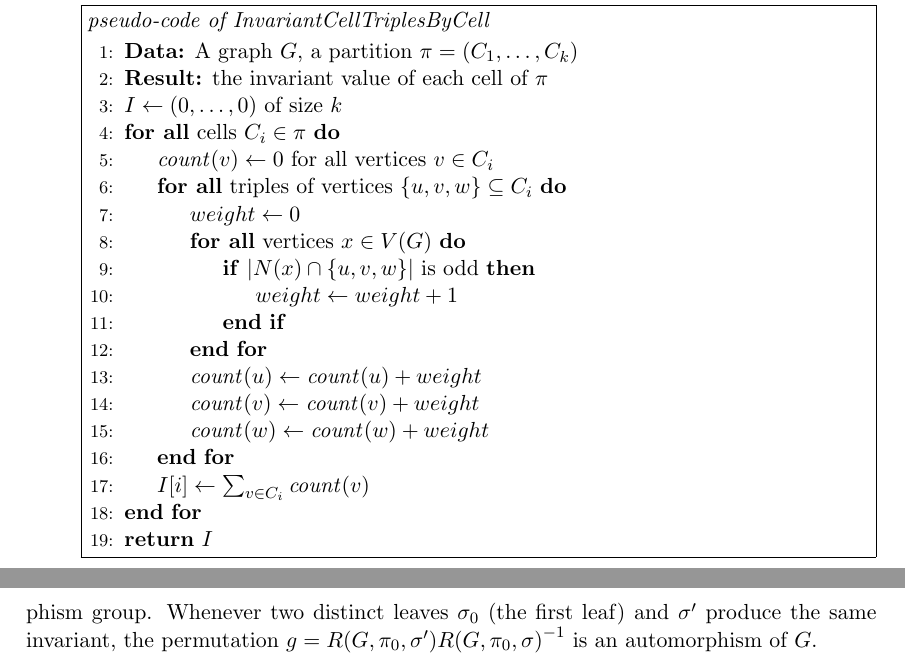
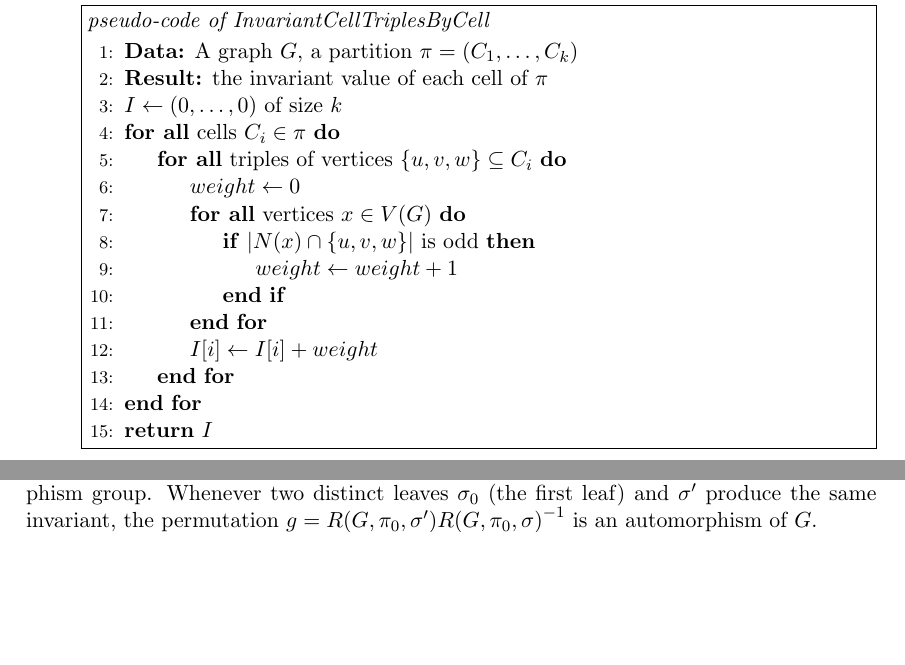
Before and after one commit to roro174/nauty, a LaTeX thesis (Rapport/main.tex, which reads Rapport/chapters/algoNauty.tex): two parts of pages 31 and 35 of 45 before the commit and two parts of pages 31 and 34 of 45 after it, joined at a grey line, cut so that both start at the same text, the shorter picture padded with empty space. Compiled offline with pdfLaTeX.

Commit message:
Correction invariant

```diff
--- a/Rapport/chapters/algoNauty.tex
+++ b/Rapport/chapters/algoNauty.tex
@@ -510,8 +510,6 @@ in each cell, which can be prohibitive for large cells.
     \State$I \gets (0,\ldots,0)$ of size $k$
 
     \ForAll{cells $C_i \in \pi$}
-        \State$\mathit{count}(v) \gets 0$ for all vertices $v \in C_i$
-
         \ForAll{triples of vertices $\{u,v,w\} \subseteq C_i$}
             \State$weight \gets 0$
 
@@ -521,19 +519,14 @@ in each cell, which can be prohibitive for large cells.
                 \EndIf{}
             \EndFor{}
 
-            \State$\mathit{count}(u) \gets\mathit{count}(u)+weight$
-            \State$\mathit{count}(v) \gets \mathit{count}(v)+weight$
-            \State$\mathit{count}(w) \gets \mathit{count}(w)+weight$
+            \State$I[i] \gets I[i] + weight$
         \EndFor{}
-
-        \State$I[i] \gets \sum_{v \in C_i} \mathit{count}(v)$
     \EndFor{}
 
     \State\Return{$I$}
 \end{algorithmic}
 }%
 }
-\end{enumerate}
 
 For a cell $C_i$ of size $|C_i|$, the number of triples $\{u,v,w\} \subseteq C_i$ is $\binom{|C_i|}{3} = O(|C_i|^3)$, and computing the weight of a single triple requires
 scanning all $n$ vertices of $G$. Evaluating the invariant on $C_i$ therefore costs
```
Also changed, not shown: Rapport/main.pdf, Rapport/chapters/algoNauty.tex (2 more changed lines).
